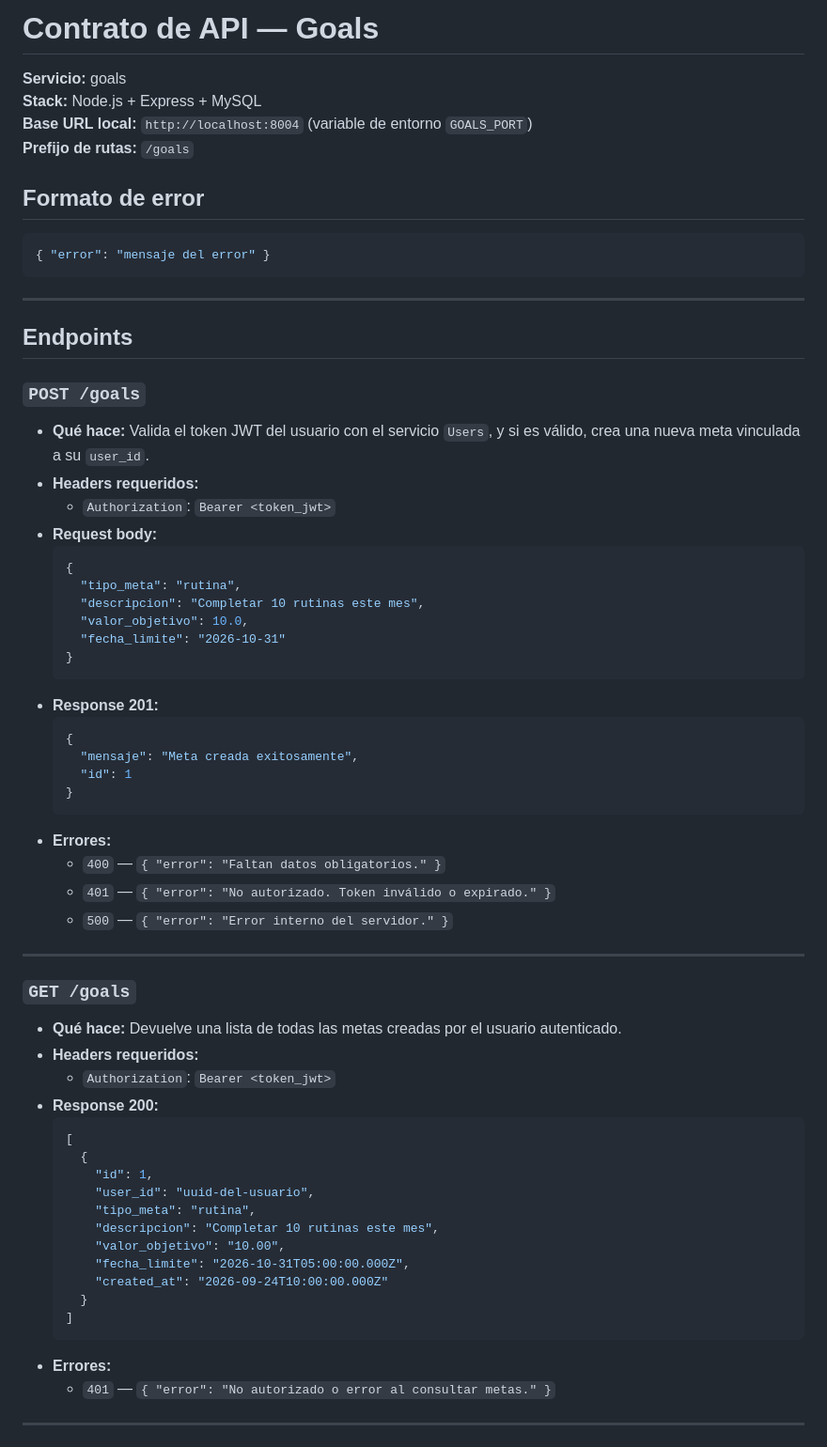
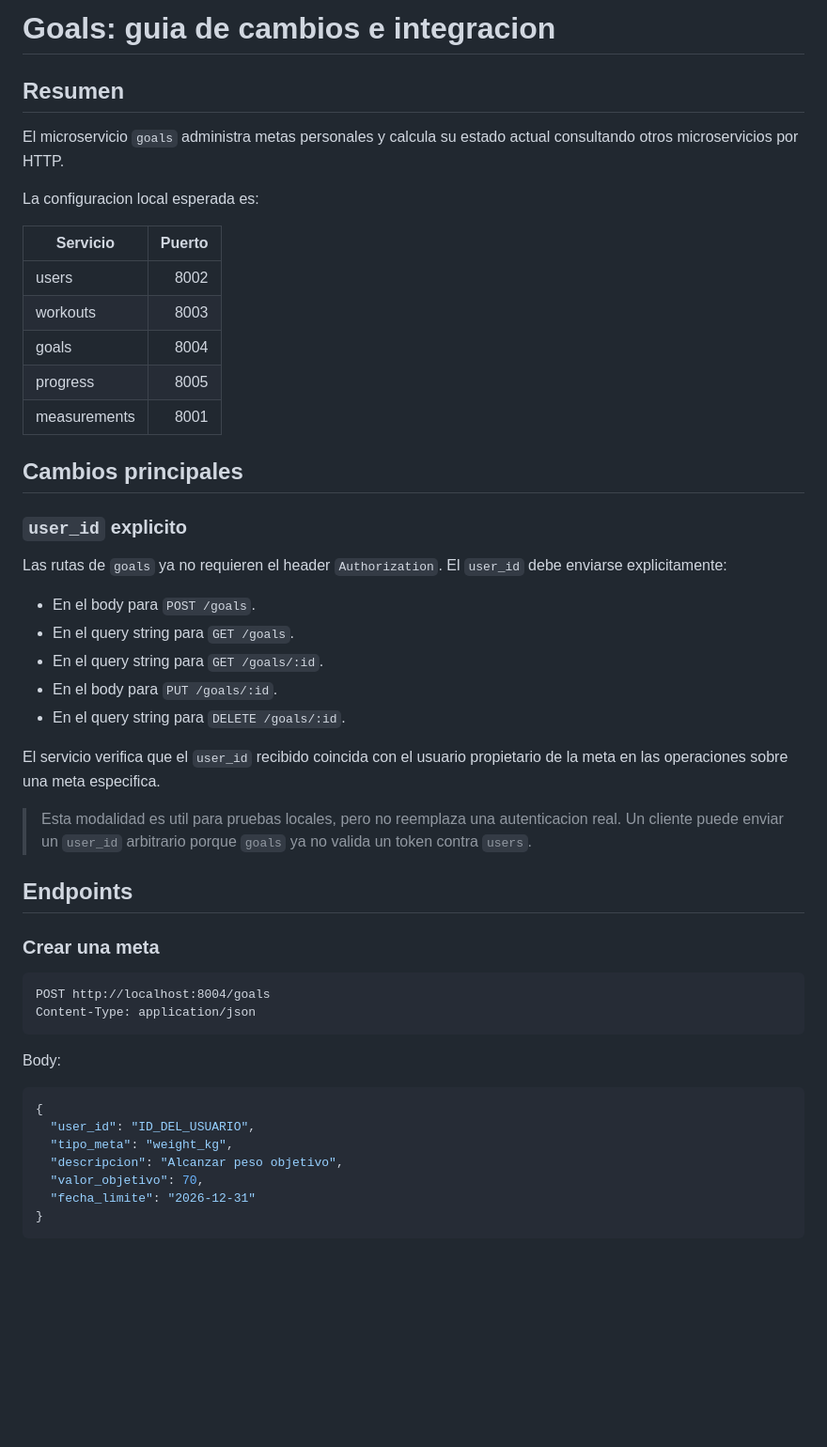
Before and after one commit to nicocpxmd/fittrack, a Markdown page: docs/api-contracts/goals.md, the part around one of its changes. Shown at 94% size. Rendered like a GitHub page; blank space fills up the shorter version.

````diff
--- a/docs/api-contracts/goals.md
+++ b/docs/api-contracts/goals.md
@@ -1,67 +1,53 @@
-# Contrato de API — Goals
+# Goals: guia de cambios e integracion
 
-**Servicio:** goals
-**Stack:** Node.js + Express + MySQL
-**Base URL local:** `http://localhost:8004` (variable de entorno `GOALS_PORT`)
-**Prefijo de rutas:** `/goals`
+## Resumen
 
-## Formato de error
+El microservicio `goals` administra metas personales y calcula su estado actual consultando otros microservicios por HTTP.
 
-```json
-{ "error": "mensaje del error" }
-```
+La configuracion local esperada es:
 
----
+| Servicio | Puerto |
+|---|---:|
+| users | 8002 |
+| workouts | 8003 |
+| goals | 8004 |
+| progress | 8005 |
+| measurements | 8001 |
+
+## Cambios principales
+
+### `user_id` explicito
+
+Las rutas de `goals` ya no requieren el header `Authorization`. El `user_id` debe enviarse explicitamente:
+
+- En el body para `POST /goals`.
+- En el query string para `GET /goals`.
+- En el query string para `GET /goals/:id`.
+- En el body para `PUT /goals/:id`.
+- En el query string para `DELETE /goals/:id`.
+
+El servicio verifica que el `user_id` recibido coincida con el usuario propietario de la meta en las operaciones sobre una meta especifica.
+
+> Esta modalidad es util para pruebas locales, pero no reemplaza una autenticacion real. Un cliente puede enviar un `user_id` arbitrario porque `goals` ya no valida un token contra `users`.
 
 ## Endpoints
 
-### `POST /goals`
-* **Qué hace:** Valida el token JWT del usuario con el servicio `Users`, y si es válido, crea una nueva meta vinculada a su `user_id`.
-* **Headers requeridos:**
-  * `Authorization`: `Bearer <token_jwt>`
-* **Request body:**
-  ```json
-  {
-    "tipo_meta": "rutina",
-    "descripcion": "Completar 10 rutinas este mes",
-    "valor_objetivo": 10.0,
-    "fecha_limite": "2026-10-31"
-  }
-  ```
-* **Response 201:**
-  ```json
-  {
-    "mensaje": "Meta creada exitosamente",
-    "id": 1
-  }
-  ```
-* **Errores:**
-  * `400` — `{ "error": "Faltan datos obligatorios." }`
-  * `401` — `{ "error": "No autorizado. Token inválido o expirado." }`
-  * `500` — `{ "error": "Error interno del servidor." }`
+### Crear una meta
 
----
+```http
+POST http://localhost:8004/goals
+Content-Type: application/json
+```
 
-### `GET /goals`
-* **Qué hace:** Devuelve una lista de todas las metas creadas por el usuario autenticado.
-* **Headers requeridos:**
-  * `Authorization`: `Bearer <token_jwt>`
-* **Response 200:**
-  ```json
-  [
-    {
-      "id": 1,
-      "user_id": "uuid-del-usuario",
-      "tipo_meta": "rutina",
-      "descripcion": "Completar 10 rutinas este mes",
-      "valor_objetivo": "10.00",
-      "fecha_limite": "2026-10-31T05:00:00.000Z",
-      "created_at": "2026-09-24T10:00:00.000Z"
-    }
-  ]
-  ```
-* **Errores:**
-  * `401` — `{ "error": "No autorizado o error al consultar metas." }`
+Body:
 
----
+```json
+{
+  "user_id": "ID_DEL_USUARIO",
+  "tipo_meta": "weight_kg",
+  "descripcion": "Alcanzar peso objetivo",
+  "valor_objetivo": 70,
+  "fecha_limite": "2026-12-31"
+}
+```
 
````
Also changed, not shown: other parts of docs/api-contracts/goals.md (+173 -83 lines).
